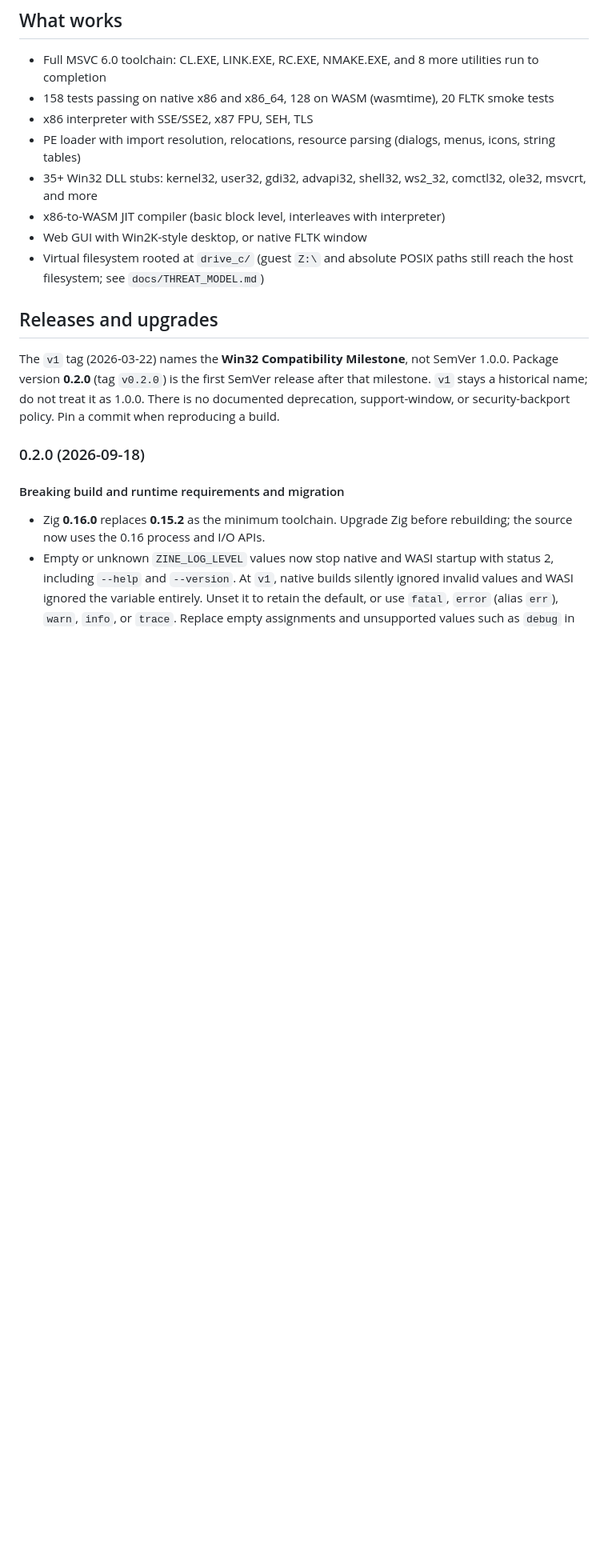
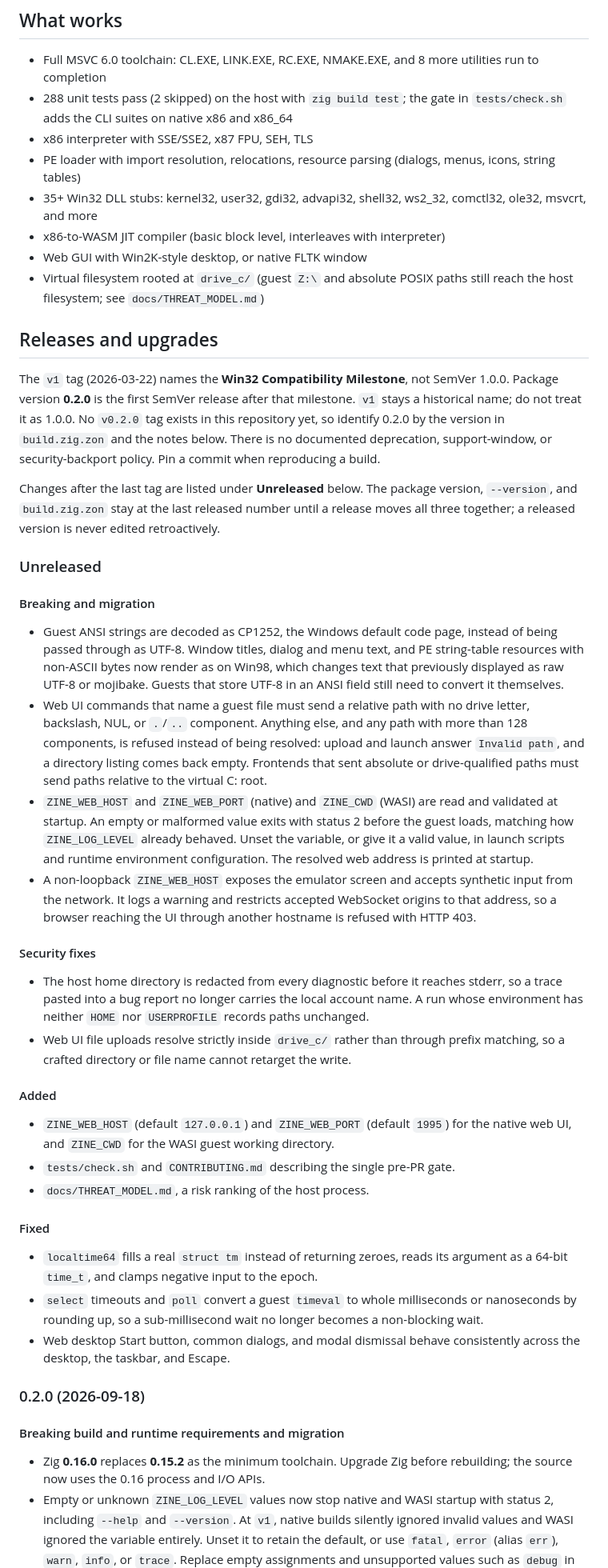
Before and after one commit to maci0/zine, a Markdown page: README.md, the part around one of its changes. Shown at 80% size. Rendered like a GitHub page; blank space fills up the shorter version.

Commit message:
docs: record post-0.2.0 changes under Unreleased, document releases

```diff
--- a/README.md
+++ b/README.md
@@ -7,7 +7,8 @@ No Windows installation, no Wine.
 ## What works
 
 - Full MSVC 6.0 toolchain: CL.EXE, LINK.EXE, RC.EXE, NMAKE.EXE, and 8 more utilities run to completion
-- 158 tests passing on native x86 and x86_64, 128 on WASM (wasmtime), 20 FLTK smoke tests
+- 288 unit tests pass (2 skipped) on the host with `zig build test`; the gate in
+  `tests/check.sh` adds the CLI suites on native x86 and x86_64
 - x86 interpreter with SSE/SSE2, x87 FPU, SEH, TLS
 - PE loader with import resolution, relocations, resource parsing (dialogs, menus, icons, string tables)
 - 35+ Win32 DLL stubs: kernel32, user32, gdi32, advapi32, shell32, ws2_32, comctl32, ole32, msvcrt, and more
@@ -18,10 +19,69 @@ No Windows installation, no Wine.
 ## Releases and upgrades
 
 The `v1` tag (2026-03-22) names the **Win32 Compatibility Milestone**, not
-SemVer 1.0.0. Package version **0.2.0** (tag `v0.2.0`) is the first SemVer
-release after that milestone. `v1` stays a historical name; do not treat it as
-1.0.0. There is no documented deprecation, support-window, or security-backport
-policy. Pin a commit when reproducing a build.
+SemVer 1.0.0. Package version **0.2.0** is the first SemVer release after that
+milestone. `v1` stays a historical name; do not treat it as 1.0.0. No `v0.2.0`
+tag exists in this repository yet, so identify 0.2.0 by the version in
+`build.zig.zon` and the notes below. There is no documented deprecation,
+support-window, or security-backport policy. Pin a commit when reproducing a
+build.
+
+Changes after the last tag are listed under **Unreleased** below. The package
+version, `--version`, and `build.zig.zon` stay at the last released number until
+a release moves all three together; a released version is never edited
+retroactively.
+
+### Unreleased
+
+#### Breaking and migration
+
+- Guest ANSI strings are decoded as CP1252, the Windows default code page,
+  instead of being passed through as UTF-8. Window titles, dialog and menu text,
+  and PE string-table resources with non-ASCII bytes now render as on Win98,
+  which changes text that previously displayed as raw UTF-8 or mojibake.
+  Guests that store UTF-8 in an ANSI field still need to convert it themselves.
+- Web UI commands that name a guest file must send a relative path with no
+  drive letter, backslash, NUL, or `.`/`..` component. Anything else, and any
+  path with more than 128 components, is refused instead of being resolved:
+  upload and launch answer `Invalid path`, and a directory listing comes back
+  empty. Frontends that sent absolute or drive-qualified paths must send paths
+  relative to the virtual C: root.
+- `ZINE_WEB_HOST` and `ZINE_WEB_PORT` (native) and `ZINE_CWD` (WASI) are read
+  and validated at startup. An empty or malformed value exits with status 2
+  before the guest loads, matching how `ZINE_LOG_LEVEL` already behaved. Unset
+  the variable, or give it a valid value, in launch scripts and runtime
+  environment configuration. The resolved web address is printed at startup.
+- A non-loopback `ZINE_WEB_HOST` exposes the emulator screen and accepts
+  synthetic input from the network. It logs a warning and restricts accepted
+  WebSocket origins to that address, so a browser reaching the UI through
+  another hostname is refused with HTTP 403.
+
+#### Security fixes
+
+- The host home directory is redacted from every diagnostic before it reaches
+  stderr, so a trace pasted into a bug report no longer carries the local
+  account name. A run whose environment has neither `HOME` nor `USERPROFILE`
+  records paths unchanged.
+- Web UI file uploads resolve strictly inside `drive_c/` rather than through
+  prefix matching, so a crafted directory or file name cannot retarget the
+  write.
+
+#### Added
+
+- `ZINE_WEB_HOST` (default `127.0.0.1`) and `ZINE_WEB_PORT` (default `1995`)
+  for the native web UI, and `ZINE_CWD` for the WASI guest working directory.
+- `tests/check.sh` and `CONTRIBUTING.md` describing the single pre-PR gate.
+- `docs/THREAT_MODEL.md`, a risk ranking of the host process.
+
+#### Fixed
+
+- `localtime64` fills a real `struct tm` instead of returning zeroes, reads its
+  argument as a 64-bit `time_t`, and clamps negative input to the epoch.
+- `select` timeouts and `poll` convert a guest `timeval` to whole milliseconds
+  or nanoseconds by rounding up, so a sub-millisecond wait no longer becomes a
+  non-blocking wait.
+- Web desktop Start button, common dialogs, and modal dismissal behave
+  consistently across the desktop, the taskbar, and Escape.
 
 ### 0.2.0 (2026-09-18)
 
```
Also changed, not shown: other parts of README.md (+4 -6 lines), AGENTS.md (+1 -0 lines), CONTRIBUTING.md (+21 -0 lines).
